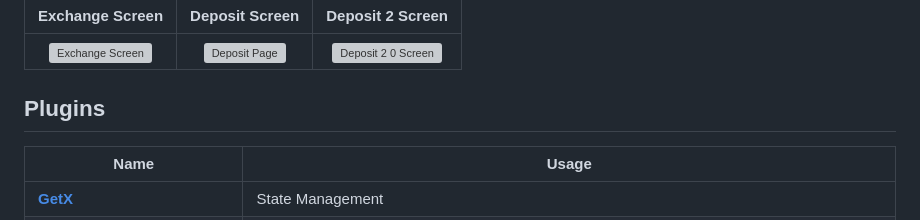
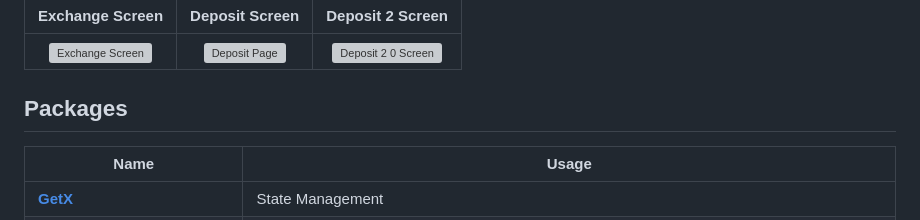
Before and after one commit to 0xAdiyat/CoinPulse-UI-Kit, a Markdown page: README.md, the part around the change. Rendered like a GitHub page; grey boxes are pictures that could not be loaded.

```diff
--- a/README.md
+++ b/README.md
@@ -22,7 +22,7 @@ Exchange Screen         |  Deposit Screen       |   Deposit 2 Screen
 :-------------------------:|:-------------------------:|:-------------------------:|
 ![Exchange Screen](https://github.com/0xAdiyat/CoinPulse-UI-Kit/assets/67780459/c73f9788-e806-4b8a-9432-15c4aa05f5a9)|![Deposit Page](https://github.com/0xAdiyat/CoinPulse-UI-Kit/assets/67780459/cd38cd37-657c-4298-b9e5-b7b2ad3fc9cf)|![Deposit 2 0 Screen](https://github.com/0xAdiyat/CoinPulse-UI-Kit/assets/67780459/c4fc36a8-ed60-4e26-a892-463ab5c1ee05)|
 
-## Plugins
+## Packages
 
 | Name                                                                   | Usage                                         |
 | ---------------------------------------------------------------------- | --------------------------------------------- |
```
